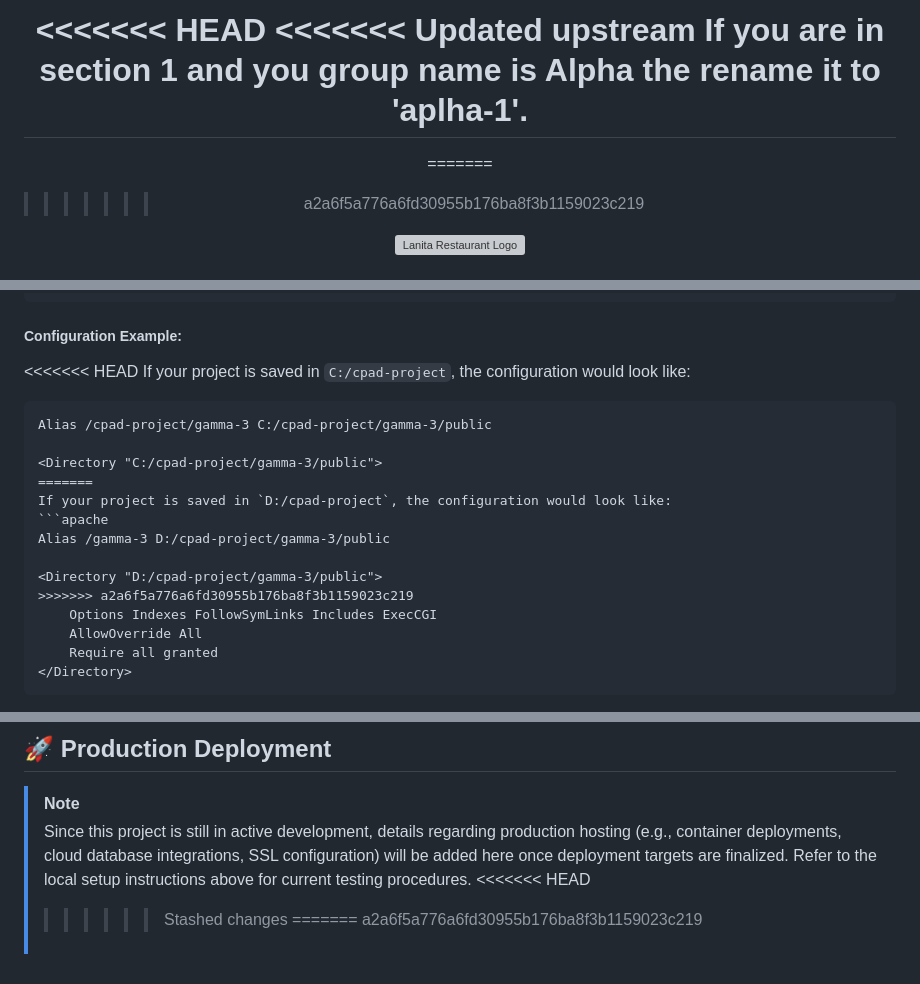
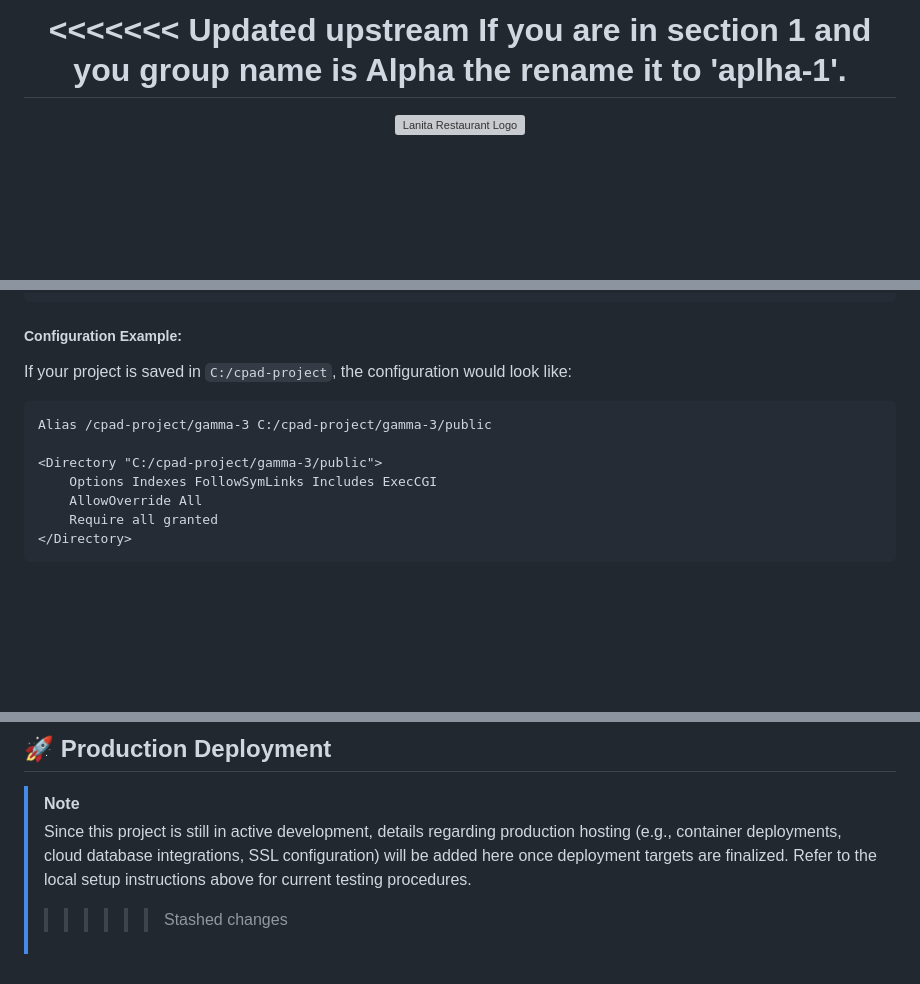
Before and after one commit to njwongzhe/Online-Restaurant-Ordering-System, a Markdown page: README.md, 3 parts joined by grey strips. GitHub-like rendering; blank space fills up the shorter version; grey boxes are pictures that could not be loaded.

````diff
--- a/README.md
+++ b/README.md
@@ -1,11 +1,8 @@
 <div align="center">
 
-<<<<<<< HEAD
 <<<<<<< Updated upstream
 If you are in section 1 and you group name is Alpha the rename it to 'aplha-1'.
 =======
-=======
->>>>>>> a2a6f5a776a6fd30955b176ba8f3b1159023c219
 <img src="gamma-3/public/assets/logo.svg" alt="Lanita Restaurant Logo" width="120" height="120" />
 
 # Online Restaurant Ordering System
@@ -299,19 +296,11 @@ To run the Slim 4 project properly under an Apache web server (XAMPP), you need
 ```
 
 ##### Configuration Example:
-<<<<<<< HEAD
 If your project is saved in `C:/cpad-project`, the configuration would look like:
 ```apache
 Alias /cpad-project/gamma-3 C:/cpad-project/gamma-3/public
 
 <Directory "C:/cpad-project/gamma-3/public">
-=======
-If your project is saved in `D:/cpad-project`, the configuration would look like:
-```apache
-Alias /gamma-3 D:/cpad-project/gamma-3/public
-
-<Directory "D:/cpad-project/gamma-3/public">
->>>>>>> a2a6f5a776a6fd30955b176ba8f3b1159023c219
     Options Indexes FollowSymLinks Includes ExecCGI
     AllowOverride All
     Require all granted
@@ -345,7 +334,4 @@ The project contains modular testing suites verifying API route handling and car
 
 > [!NOTE]
 > Since this project is still in active development, details regarding production hosting (e.g., container deployments, cloud database integrations, SSL configuration) will be added here once deployment targets are finalized. Refer to the local setup instructions above for current testing procedures.
-<<<<<<< HEAD
 >>>>>>> Stashed changes
-=======
->>>>>>> a2a6f5a776a6fd30955b176ba8f3b1159023c219
````
